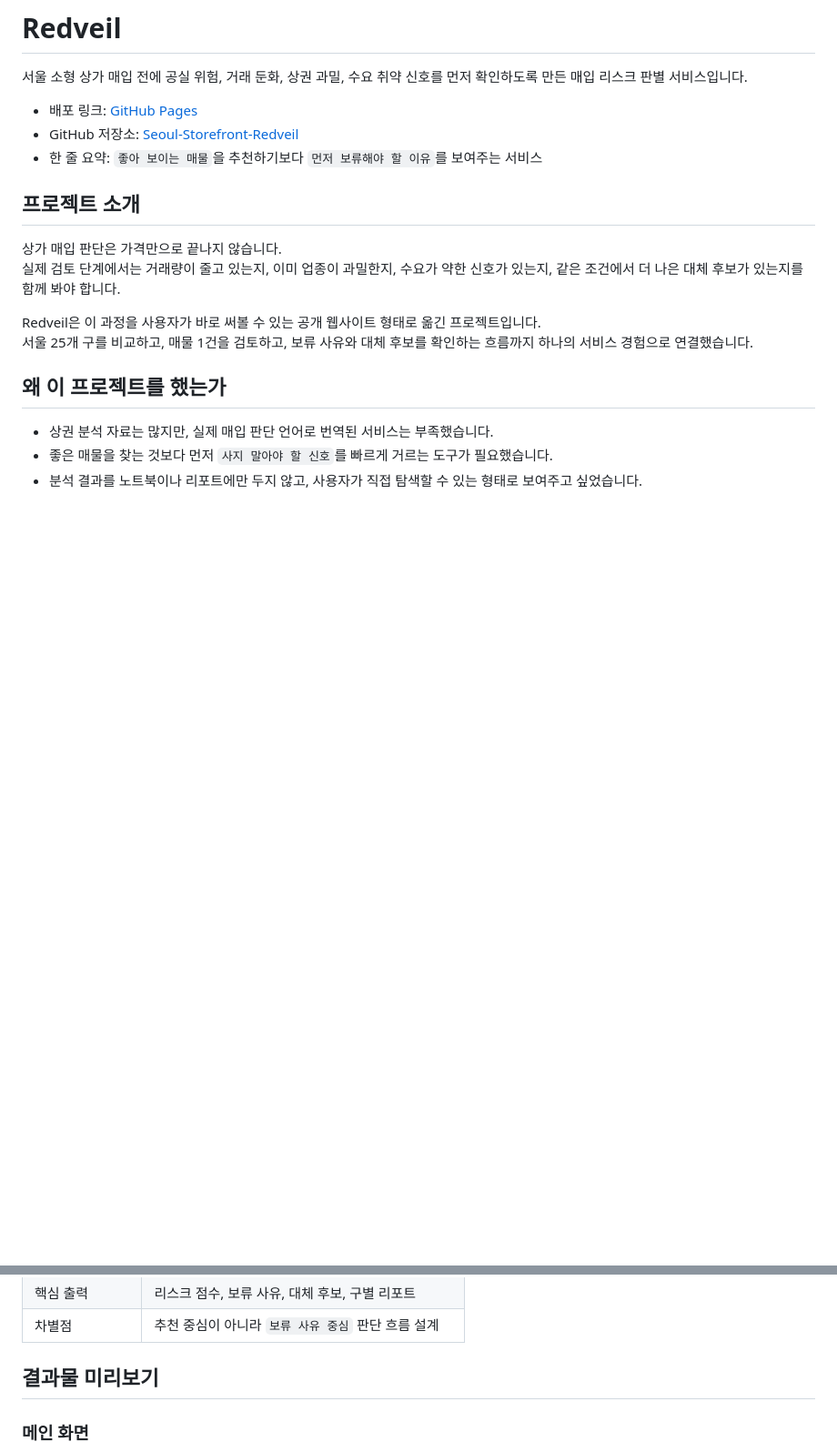
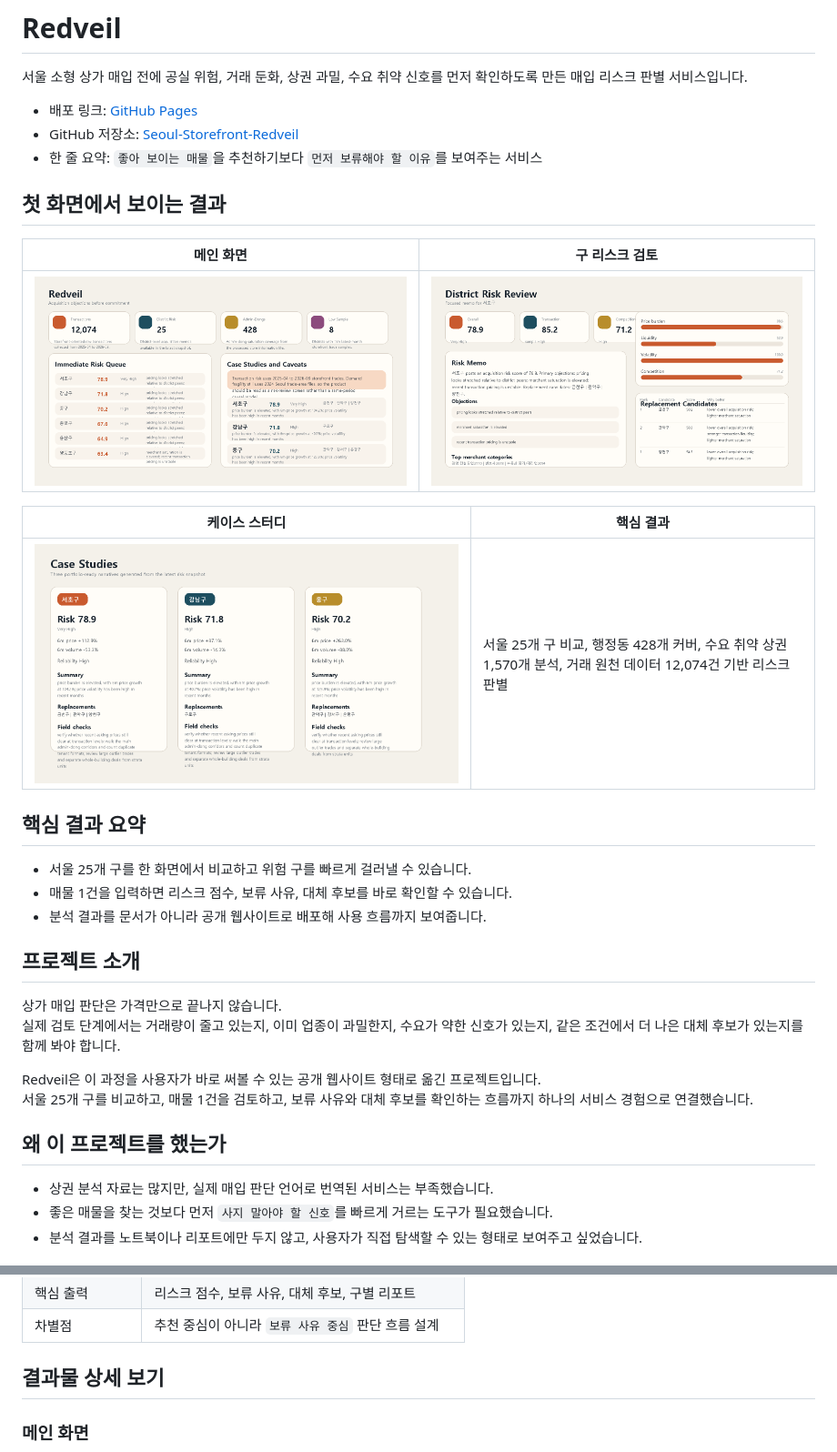
Before and after one commit to dffxonnb-cyber/Seoul-Storefront-Redveil, a Markdown page: README.md, 2 parts joined by grey strips. Shown at 91% size. Drawn GitHub-style; blank space fills up the shorter version.

Commit message:
Strengthen README visual impact

```diff
--- a/README.md
+++ b/README.md
@@ -5,6 +5,22 @@
 - 배포 링크: [GitHub Pages](https://dffxonnb-cyber.github.io/Seoul-Storefront-Redveil/)
 - GitHub 저장소: [Seoul-Storefront-Redveil](https://github.com/dffxonnb-cyber/Seoul-Storefront-Redveil)
 - 한 줄 요약: `좋아 보이는 매물`을 추천하기보다 `먼저 보류해야 할 이유`를 보여주는 서비스
+
+## 첫 화면에서 보이는 결과
+
+| 메인 화면 | 구 리스크 검토 |
+|------|------|
+| ![Redveil 메인 화면](./dashboard/01_overview.png) | ![Redveil 구 리스크 검토 화면](./dashboard/02_district_risk_review.png) |
+
+| 케이스 스터디 | 핵심 결과 |
+|------|------|
+| ![Redveil 케이스 스터디 화면](./dashboard/03_case_study.png) | 서울 25개 구 비교, 행정동 428개 커버, 수요 취약 상권 1,570개 분석, 거래 원천 데이터 12,074건 기반 리스크 판별 |
+
+## 핵심 결과 요약
+
+- 서울 25개 구를 한 화면에서 비교하고 위험 구를 빠르게 걸러낼 수 있습니다.
+- 매물 1건을 입력하면 리스크 점수, 보류 사유, 대체 후보를 바로 확인할 수 있습니다.
+- 분석 결과를 문서가 아니라 공개 웹사이트로 배포해 사용 흐름까지 보여줍니다.
 
 ## 프로젝트 소개
 
@@ -45,7 +61,7 @@ Redveil은 이 과정을 사용자가 바로 써볼 수 있는 공개 웹사이
 | 핵심 출력 | 리스크 점수, 보류 사유, 대체 후보, 구별 리포트 |
 | 차별점 | 추천 중심이 아니라 `보류 사유 중심` 판단 흐름 설계 |
 
-## 결과물 미리보기
+## 결과물 상세 보기
 
 ### 메인 화면
 
```
